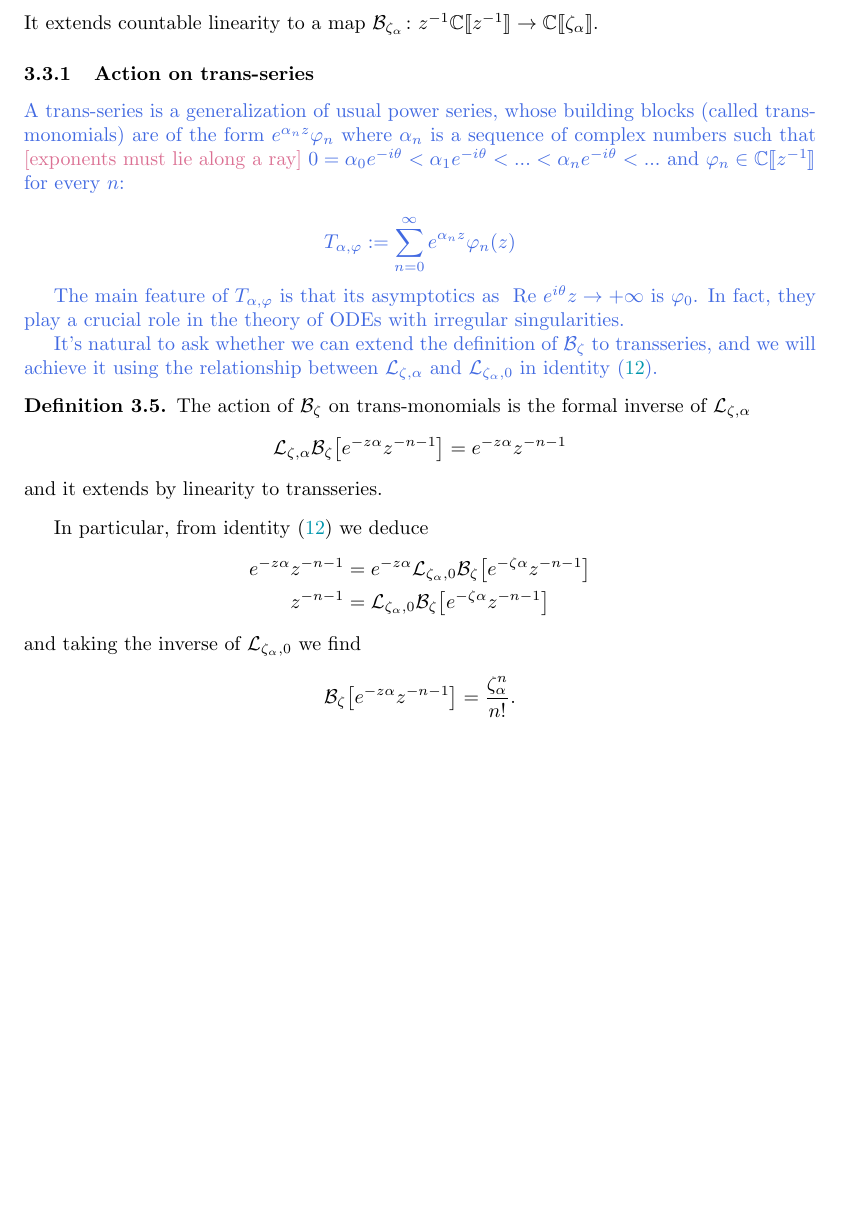
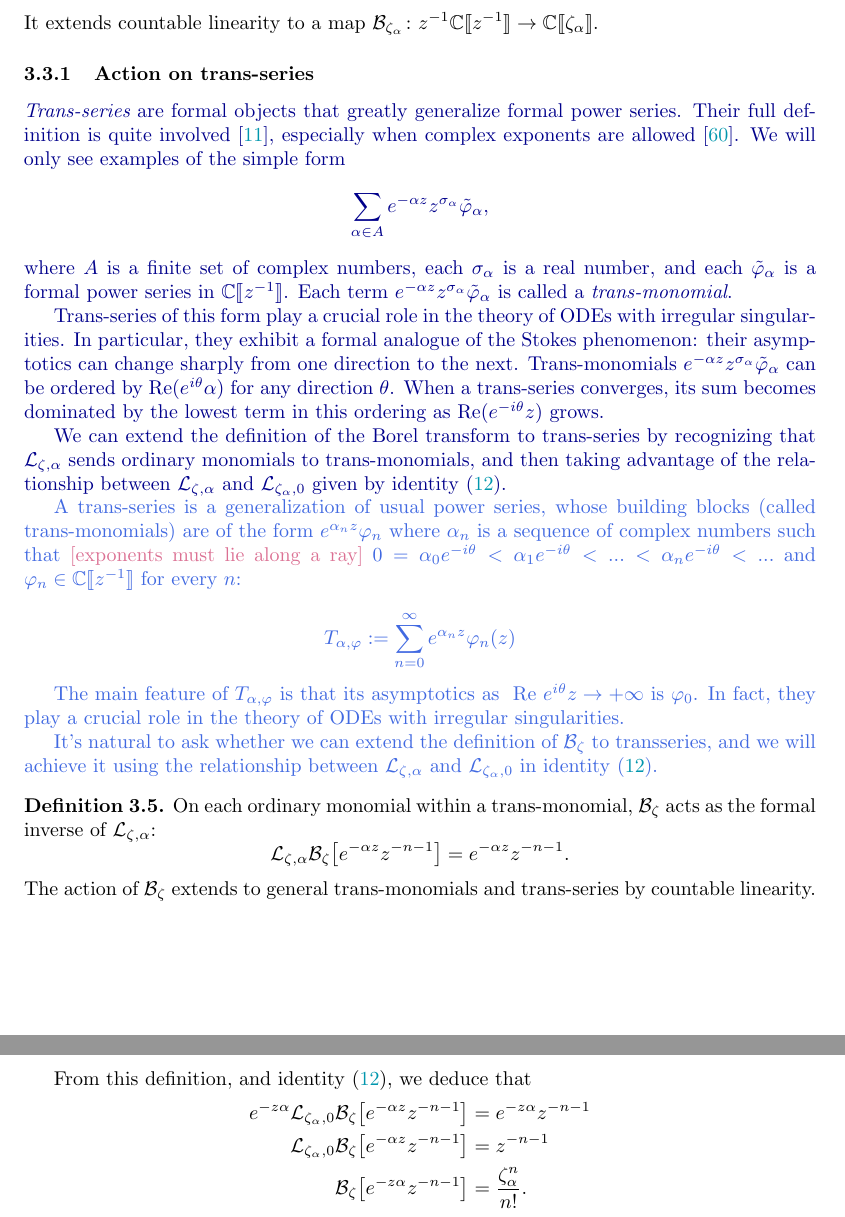
Before and after one commit to Vectornaut/airy-resurgence, a LaTeX paper (exp-resurgence.tex): part of page 25 of 95 before the commit and two parts of pages 25 and 26 of 95 after it, the two joined at a grey line, cut so that both start at the same text, the shorter picture padded with empty space. Compiled offline with pdfLaTeX.

Commit message:
Revise intro to action on trans-series

```diff
--- a/exp-resurgence.tex
+++ b/exp-resurgence.tex
@@ -1231,8 +1231,15 @@ It extends countable linearity to a map $\borel_{\zeta_\alpha} \maps z^{-1} \C \
 %\color{black}
 \subsubsection{Action on trans-series}\label{sec:action_transseries}
 %
-\color{DarkTurquoise}
-\color{RoyalBlue}
+\color{DarkBlue}
+{\em Trans-series} are formal objects that greatly generalize formal power series. Their full definition is quite involved~\cite{aniceto2019primer}, especially when complex exponents are allowed~\cite{van-der-hoeven2001complex}. We will only see examples of the simple form
+\[ \sum_{\alpha \in A} e^{-\alpha z} z^{\sigma_\alpha} \series{\varphi}_\alpha, \]
+where $A$ is a finite set of complex numbers, each $\sigma_\alpha$ is a real number, and each $\series{\varphi}_\alpha$ is a formal power series in $\C\llbracket z^{-1} \rrbracket$. Each term $e^{-\alpha z} z^{\sigma_\alpha} \series{\varphi}_\alpha$ is called a {\em trans-monomial}.
+
+Trans-series of this form play a crucial role in the theory of ODEs with irregular singularities. In particular, they exhibit a formal analogue of the Stokes phenomenon: their asymptotics can change sharply from one direction to the next. Trans-monomials $e^{-\alpha z} z^{\sigma_\alpha} \series{\varphi}_\alpha$ can be ordered by $\Re(e^{i\theta} \alpha)$ for any direction $\theta$. When a trans-series converges, its sum becomes dominated by the lowest term in this ordering as $\Re(e^{-i\theta} z)$ grows.
+
+We can extend the definition of the Borel transform to trans-series by recognizing that $\laplace_{\zeta, \alpha}$ sends ordinary monomials to trans-monomials, and then taking advantage of the relationship between $\laplace_{\zeta, \alpha}$ and $\laplace_{\zeta_\alpha, 0}$ given by identity~\eqref{change-chart}.
+\par\color{RoyalBlue}
 A trans-series is a generalization of usual power series, whose building blocks (called trans-monomials) are of the form $e^{\alpha_n z}\varphi_n$ where $\alpha_n$ is a sequence of complex numbers such that \textcolor{PaleVioletRed}{[exponents must lie along a ray]} $0=\alpha_0 e^{-i\theta}< \alpha_1 e^{-i\theta}<...<\alpha_n e^{-i\theta}<...$ and $\varphi_n\in\C\llbracket z^{-1}\rrbracket$ for every $n$:
 
 \[T_{\alpha,\varphi}:=\sum_{n=0}^{\infty} e^{\alpha_n z} \varphi_n(z) \]
@@ -1242,23 +1249,19 @@ The main feature of $T_{\alpha,\varphi}$ is that its asymptotics as $\text{ Re }
 It's natural to ask whether we can extend the definition of $\borel_\zeta$ to transseries, and we will achieve it using the relationship between $\laplace_{\zeta, \alpha}$ and $\laplace_{\zeta_\alpha, 0}$ in identity~\eqref{change-chart}.
 \color{black}
 \begin{definition}
-    The action of $\borel_\zeta$ on trans-monomials is the formal inverse of $\laplace_{\zeta,\alpha}$
-    \[\laplace_{\zeta,\alpha}\borel_\zeta\big[e^{-z\alpha}z^{-n-1}\big]=e^{-z\alpha}z^{-n-1}\]
-    %\begin{center}
-%\begin{tikzcd}[every arrow/.append style={shift left}]
- %e^{-z\alpha}\{z^{-1}, z^{-2}, z^{-3}, z^{-4}, \ldots \} \arrow{d}{\borel_{\zeta}} \\ \{1, \zeta_\alpha, \zeta_\alpha^2, \zeta_\alpha^3, \ldots\} \arrow{u}{\laplace_{\zeta,\alpha}}
-%\end{tikzcd}
-%\end{center}
-    and it extends by linearity to transseries.
+On each ordinary monomial within a trans-monomial, $\borel_\zeta$ acts as the formal inverse of $\laplace_{\zeta,\alpha}$:
+\[\laplace_{\zeta,\alpha}\borel_\zeta\big[e^{-\alpha z} z^{-n-1} \big]=e^{-\alpha z} z^{-n-1}. \]
+The action of $\borel_\zeta$ extends to general trans-monomials and trans-series by countable linearity.
 \end{definition}
-In particular, from identity~\eqref{change-chart} we deduce
-\begin{align*}
-    e^{-z\alpha}z^{-n-1}&=e^{-z\alpha}\laplace_{\zeta_\alpha,0}\borel_\zeta\big[e^{-\zeta\alpha}z^{-n-1}\big]\\
-     z^{-n-1}&=\laplace_{\zeta_\alpha,0}\borel_\zeta\big[e^{-\zeta\alpha}z^{-n-1}\big]
-\end{align*}
-and taking the inverse of $\laplace_{\zeta_\alpha,0}$ we find
+From this definition, and identity~\eqref{change-chart}, we deduce that
+\begin{align*}
+e^{-z\alpha}\laplace_{\zeta_\alpha,0}\borel_\zeta\big[e^{-\alpha z} z^{-n-1}\big] & = e^{-z\alpha} z^{-n-1} \\
+\laplace_{\zeta_\alpha,0}\borel_\zeta\big[e^{-\alpha z} z^{-n-1}\big] & = z^{-n-1} \\
+\borel_{\zeta}\big[e^{-z\alpha}z^{-n-1}\big] & = \frac{\zeta_\alpha^n}{n!}.
+\end{align*}
+%%%and taking the inverse of $\laplace_{\zeta_\alpha,0}$ we find
 %Indeed it is possible by formalizing the change of variable identity that relates $\laplace_{\zeta, \alpha}$ to $\laplace_{\zeta_\alpha, 0}$ (see Section \ref{translation} identity \eqref{change-chart}).
-
+%
 %We extend the Borel transform to transseries, defining \[\borel_\zeta \maps e^{-\alpha z} \C\llbracket z^{-1} \rrbracket \to \C\llbracket \zeta_\alpha \rrbracket\] as the formal inverse of $\laplace_{\zeta, \alpha}$. To be more precise, we define the action on trans-monomial so that the diagram
 %%\begin{center}
 %%\begin{tikzcd}
@@ -1267,7 +1270,7 @@ and taking the inverse of $\laplace_{\zeta_\alpha,0}$ we find
 %%\end{tikzcd}
 %%\end{center}
 %\begin{lemma}
-    \[\borel_{\zeta}\big[e^{-z\alpha}z^{-n-1}\big]=\frac{\zeta_\alpha^n}{n!}.\]
+%%%\[\borel_{\zeta}\big[e^{-z\alpha}z^{-n-1}\big]=\frac{\zeta_\alpha^n}{n!}.\]
 In other words, the diagram
 \begin{center}
 \begin{tikzcd}[every arrow/.append style={shift left}]
```
Also changed, not shown: airy-resurgence.bib (+9 -0 lines), exp-resurgence.tex (2 more changed lines).
